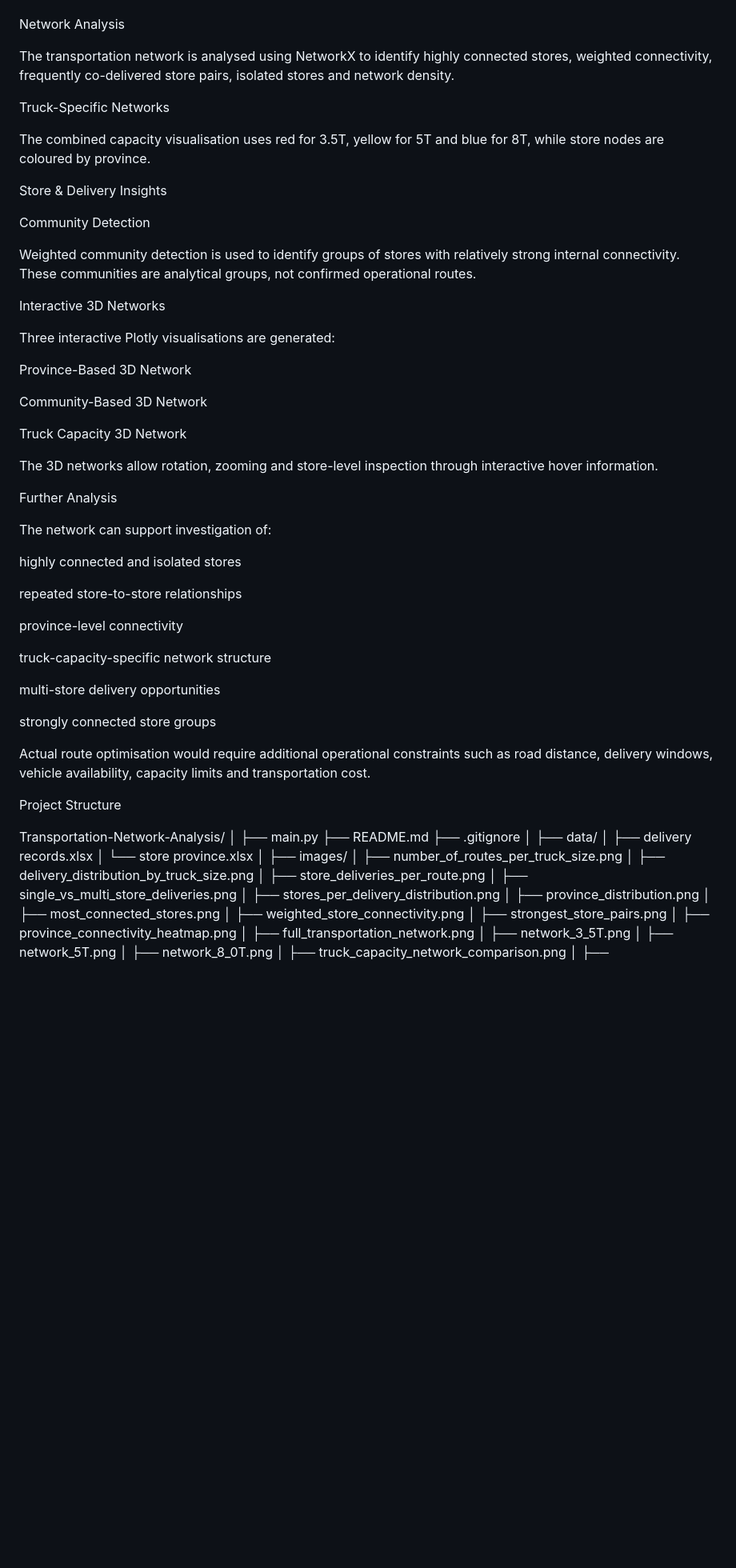
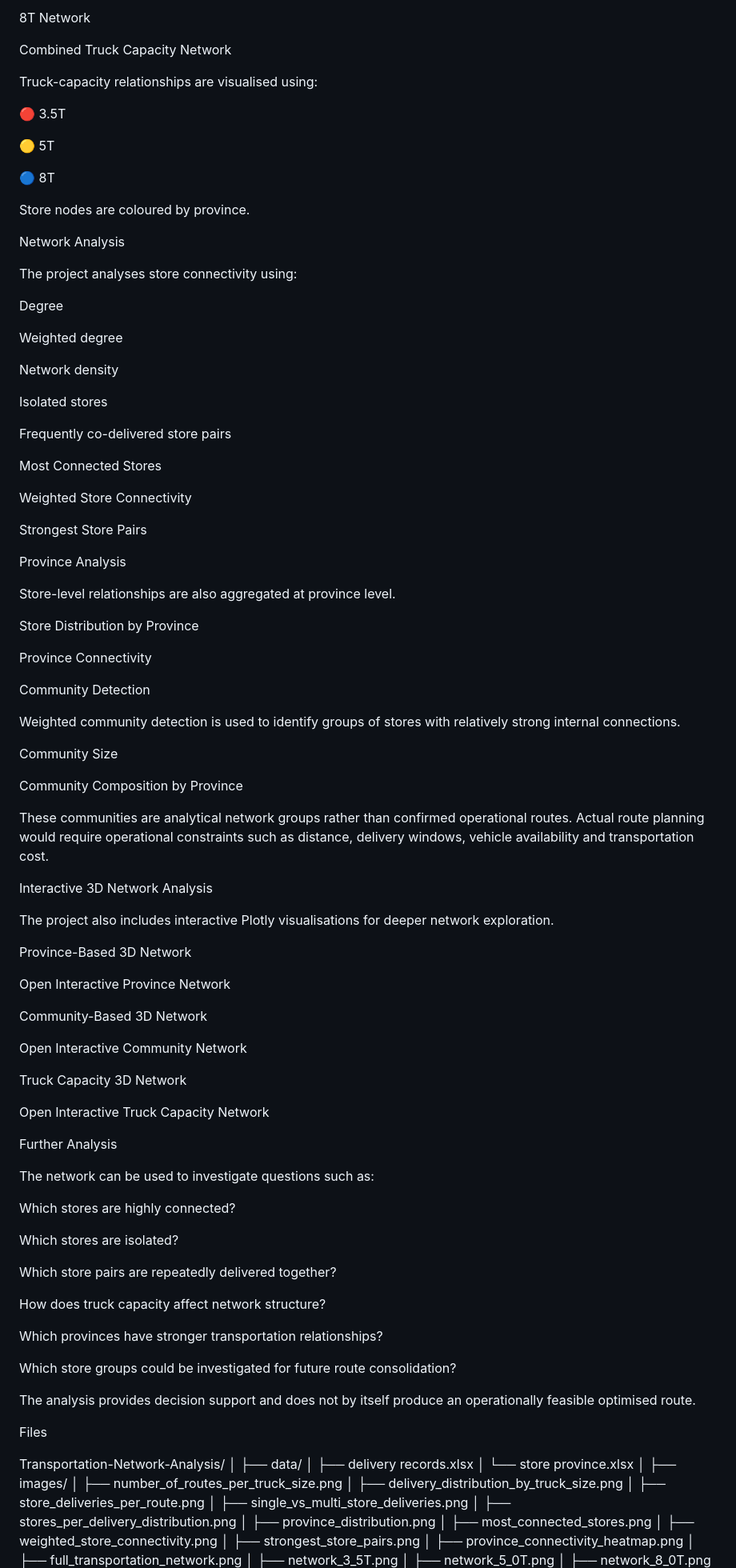
Before and after one commit to ABIRAMIASTROPHILIA/Transportation-Network-Analysis, a Markdown page: README.md, the part around one of its changes. Shown at 80% size. Rendered like a GitHub page; blank space fills up the shorter version.

```diff
--- a/README.md
+++ b/README.md
@@ -63,88 +100,115 @@ The project compares 3.5T, 5T and 8T trucks through route counts, delivery distr
 
+
+
+8T Network
+
+
+
+Combined Truck Capacity Network
+
+Truck-capacity relationships are visualised using:
+
+🔴 3.5T
+
+🟡 5T
+
+🔵 8T
+
+Store nodes are coloured by province.
 
 
 
 Network Analysis
 
-The transportation network is analysed using NetworkX to identify highly connected stores, weighted connectivity, frequently co-delivered store pairs, isolated stores and network density.
+The project analyses store connectivity using:
+
+Degree
+
+Weighted degree
+
+Network density
+
+Isolated stores
+
+Frequently co-delivered store pairs
+
+Most Connected Stores
 
 
 
-Truck-Specific Networks
+Weighted Store Connectivity
 
 
 
+Strongest Store Pairs
 
 
 
+Province Analysis
+
+Store-level relationships are also aggregated at province level.
+
+Store Distribution by Province
 
 
 
-The combined capacity visualisation uses red for 3.5T, yellow for 5T and blue for 8T, while store nodes are coloured by province.
-
-Store & Delivery Insights
-
-
-
-
-
-
-
-
-
-
-
-
+Province Connectivity
 
 
 
 Community Detection
 
-Weighted community detection is used to identify groups of stores with relatively strong internal connectivity. These communities are analytical groups, not confirmed operational routes.
+Weighted community detection is used to identify groups of stores with relatively strong internal connections.
 
 
 
+Community Size
 
 
 
+Community Composition by Province
 
-Interactive 3D Networks
 
-Three interactive Plotly visualisations are generated:
+
+These communities are analytical network groups rather than confirmed operational routes. Actual route planning would require operational constraints such as distance, delivery windows, vehicle availability and transportation cost.
+
+Interactive 3D Network Analysis
+
+The project also includes interactive Plotly visualisations for deeper network exploration.
 
 Province-Based 3D Network
 
+Open Interactive Province Network
+
 Community-Based 3D Network
+
+Open Interactive Community Network
 
 Truck Capacity 3D Network
 
-The 3D networks allow rotation, zooming and store-level inspection through interactive hover information.
+Open Interactive Truck Capacity Network
 
 Further Analysis
 
-The network can support investigation of:
+The network can be used to investigate questions such as:
 
-highly connected and isolated stores
+Which stores are highly connected?
 
-repeated store-to-store relationships
+Which stores are isolated?
 
-province-level connectivity
+Which store pairs are repeatedly delivered together?
 
-truck-capacity-specific network structure
+How does truck capacity affect network structure?
 
-multi-store delivery opportunities
+Which provinces have stronger transportation relationships?
 
-strongly connected store groups
+Which store groups could be investigated for future route consolidation?
 
-Actual route optimisation would require additional operational constraints such as road distance, delivery windows, vehicle availability, capacity limits and transportation cost.
+The analysis provides decision support and does not by itself produce an operationally feasible optimised route.
 
-Project Structure
+Files
 
 Transportation-Network-Analysis/
-│
-├── main.py
-├── README.md
-├── .gitignore
 │
 ├── data/
 │   ├── delivery records.xlsx
@@ -163,7 +227,7 @@ Transportation-Network-Analysis/
 │   ├── province_connectivity_heatmap.png
 │   ├── full_transportation_network.png
 │   ├── network_3_5T.png
-│   ├── network_5T.png
+│   ├── network_5_0T.png
 │   ├── network_8_0T.png
 │   ├── truck_capacity_network_comparison.png
 │   ├── community_network.png
```
Also changed, not shown: other parts of README.md (+89 -55 lines).
